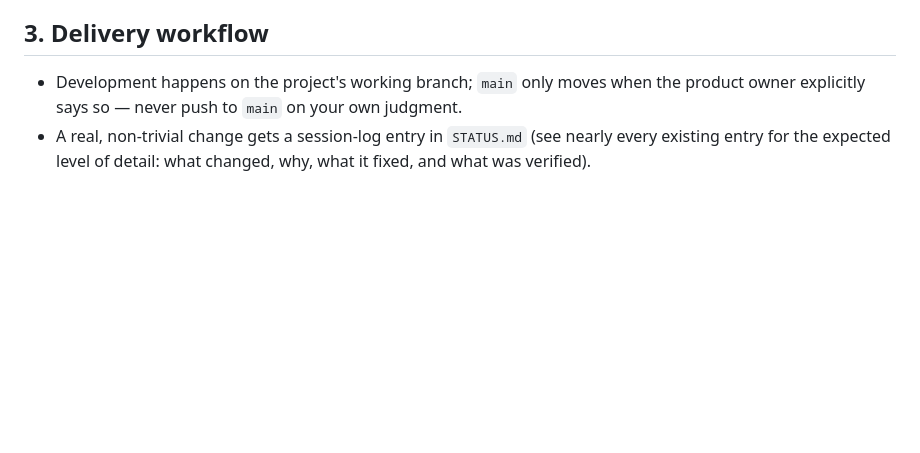
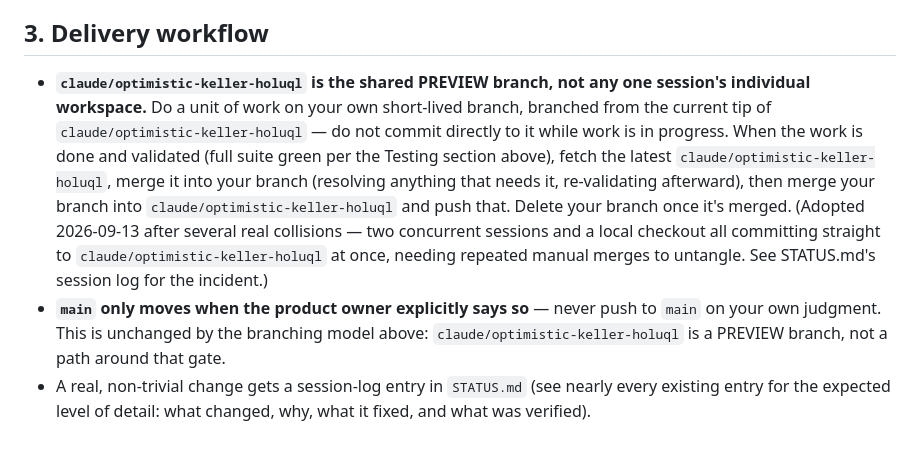
Before and after one commit to kirschilan/team-pulse-survey, a Markdown page: docs/DefinitionOfDone.md, the part around the change. Drawn GitHub-style; blank space fills up the shorter version.

```diff
--- a/docs/DefinitionOfDone.md
+++ b/docs/DefinitionOfDone.md
@@ -112,9 +112,23 @@ and to every one already covered:
 
 ## 3. Delivery workflow
 
-- Development happens on the project's working branch; `main` only moves
-  when the product owner explicitly says so — never push to `main` on your
-  own judgment.
+- **`claude/optimistic-keller-holuql` is the shared PREVIEW branch, not any
+  one session's individual workspace.** Do a unit of work on your own
+  short-lived branch, branched from the current tip of
+  `claude/optimistic-keller-holuql` — do not commit directly to it while
+  work is in progress. When the work is done and validated (full suite
+  green per the Testing section above), fetch the latest
+  `claude/optimistic-keller-holuql`, merge it into your branch (resolving
+  anything that needs it, re-validating afterward), then merge your branch
+  into `claude/optimistic-keller-holuql` and push that. Delete your branch
+  once it's merged. (Adopted 2026-09-13 after several real collisions —
+  two concurrent sessions and a local checkout all committing straight to
+  `claude/optimistic-keller-holuql` at once, needing repeated manual merges
+  to untangle. See STATUS.md's session log for the incident.)
+- **`main` only moves when the product owner explicitly says so** — never
+  push to `main` on your own judgment. This is unchanged by the branching
+  model above: `claude/optimistic-keller-holuql` is a PREVIEW branch, not a
+  path around that gate.
 - A real, non-trivial change gets a session-log entry in `STATUS.md` (see
   nearly every existing entry for the expected level of detail: what
   changed, why, what it fixed, and what was verified).
```
Also changed, not shown: STATUS.md (+15 -0 lines).
